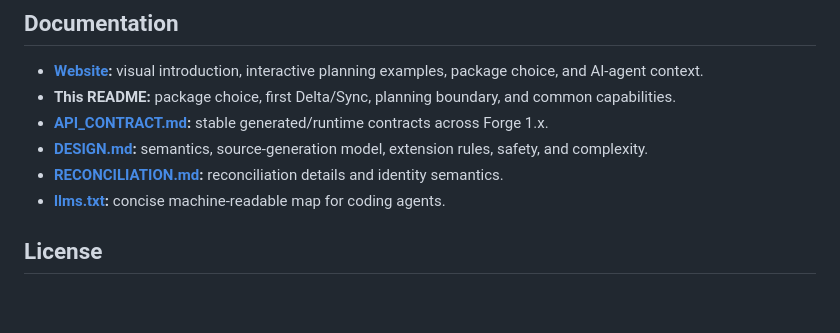
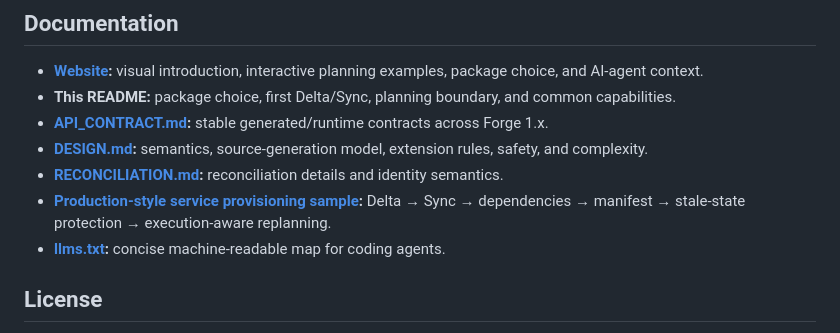
Before and after one commit to pjotrcasteel/Forge, a Markdown page: README.md, the part around the change. GitHub-like rendering; blank space fills up the shorter version.

Commit message:
Link production-style Forge sample

```diff
--- a/README.md
+++ b/README.md
@@ -277,6 +277,7 @@ That boundary keeps planning deterministic, testable, and infrastructure-indepen
 - **[API_CONTRACT.md](docs/API_CONTRACT.md):** stable generated/runtime contracts across Forge 1.x.
 - **[DESIGN.md](docs/DESIGN.md):** semantics, source-generation model, extension rules, safety, and complexity.
 - **[RECONCILIATION.md](docs/RECONCILIATION.md):** reconciliation details and identity semantics.
+- **[Production-style service provisioning sample](samples/Forge.ServiceProvisioning.Sample/README.md):** Delta → Sync → dependencies → manifest → stale-state protection → execution-aware replanning.
 - **[llms.txt](https://pjotrcasteel.github.io/Forge/llms.txt):** concise machine-readable map for coding agents.
 
 <a id="license"></a>
```
